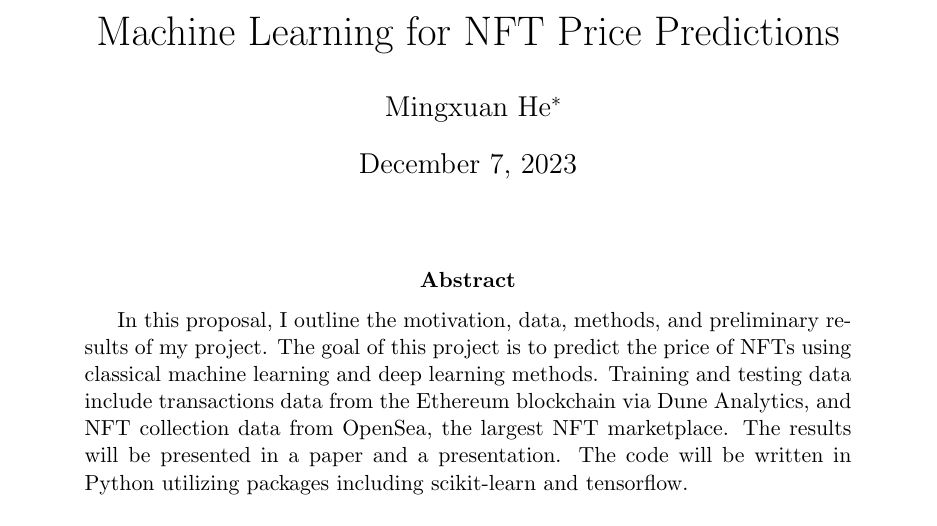
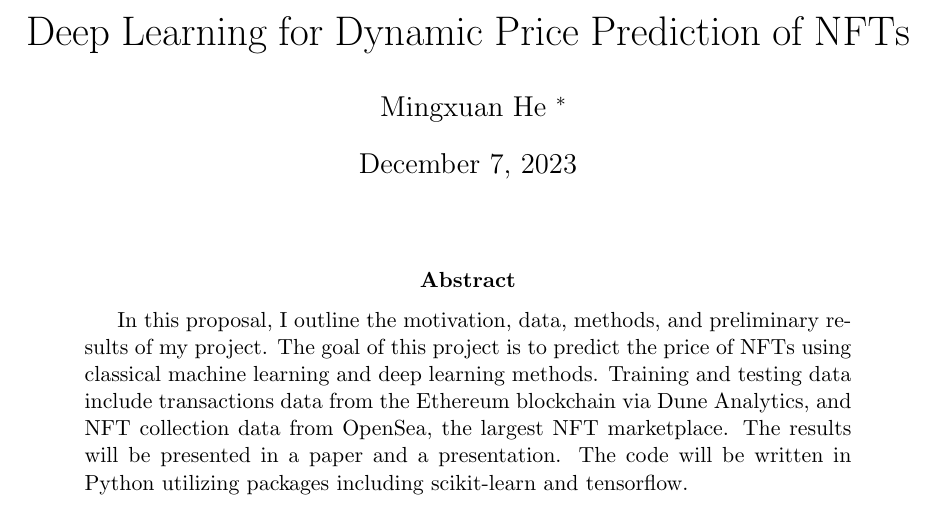
Before and after one commit to mingxuan-he/NFT-pred, a LaTeX paper (paper/main.tex): part of page 1 of 9, cut at the place of the change. Compiled offline with pdfLaTeX.

Commit message:
update paper title

```diff
--- a/paper/main.tex
+++ b/paper/main.tex
@@ -33,10 +33,11 @@
 
 \begin{document}
 
-\title{Machine Learning for NFT Price Predictions}
+\title{Deep Learning for Dynamic Price Prediction of NFTs}
 
 
-\author{Mingxuan He\thanks{mingxuanh@uchicago.edu, Chicago, IL, United States of America}}
+\author{Mingxuan He
+    \thanks{mingxuanh@uchicago.edu, Chicago, IL, United States of America}}
 \date{\today}
 
 
```
Also changed, not shown: paper/main.pdf.
